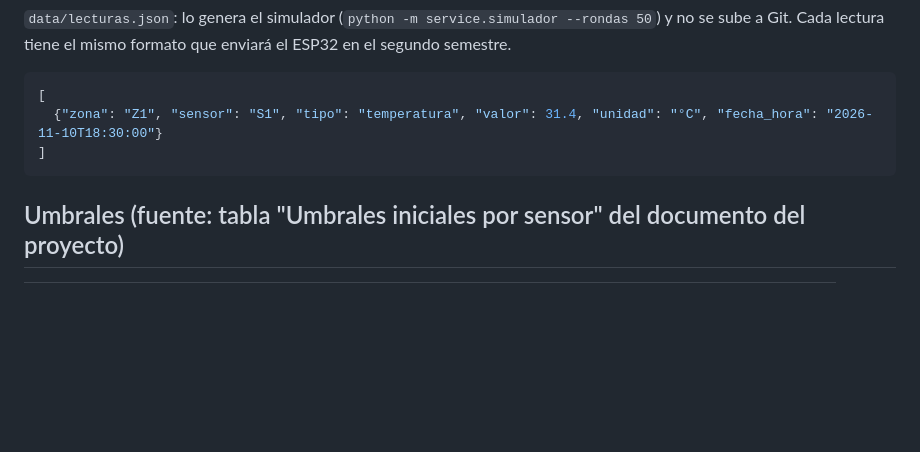
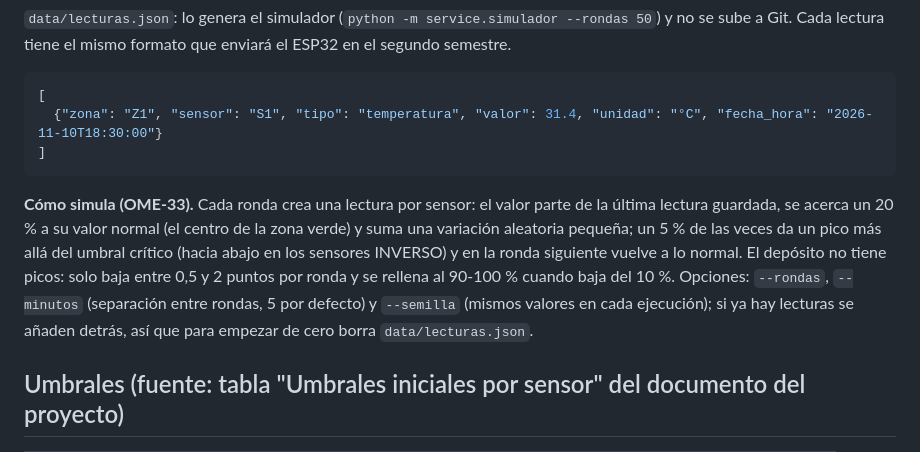
Before and after one commit to JP-Aceves/OMERO-HOSPITAL, a Markdown page: README.md, the part around the change. Rendered like a GitHub page; blank space fills up the shorter version.

Commit message:
OME-33: documenta el algoritmo del simulador en el README

````diff
--- a/README.md
+++ b/README.md
@@ -121,6 +121,8 @@ Normas de trabajo con Git: ver [CONTRIBUTING.md](CONTRIBUTING.md).
 ]
 ```
 
+**Cómo simula (OME-33).** Cada ronda crea una lectura por sensor: el valor parte de la última lectura guardada, se acerca un 20 % a su valor normal (el centro de la zona verde) y suma una variación aleatoria pequeña; un 5 % de las veces da un pico más allá del umbral crítico (hacia abajo en los sensores INVERSO) y en la ronda siguiente vuelve a lo normal. El depósito no tiene picos: solo baja entre 0,5 y 2 puntos por ronda y se rellena al 90-100 % cuando baja del 10 %. Opciones: `--rondas`, `--minutos` (separación entre rondas, 5 por defecto) y `--semilla` (mismos valores en cada ejecución); si ya hay lecturas se añaden detrás, así que para empezar de cero borra `data/lecturas.json`.
+
 ## Umbrales (fuente: tabla "Umbrales iniciales por sensor" del documento del proyecto)
 
 | `tipo` | Sensor | Unidad | Aviso | Crítico | Malo si | Rango simulado |
````
